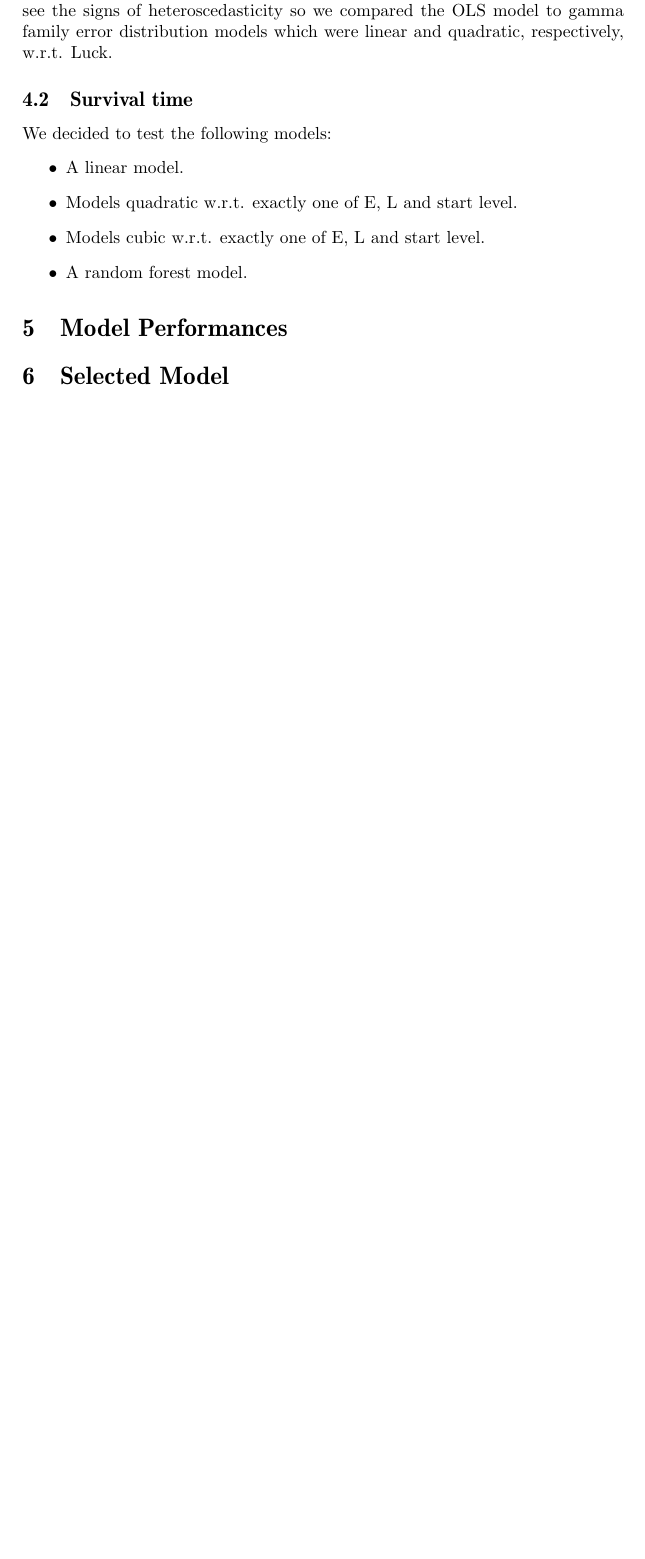
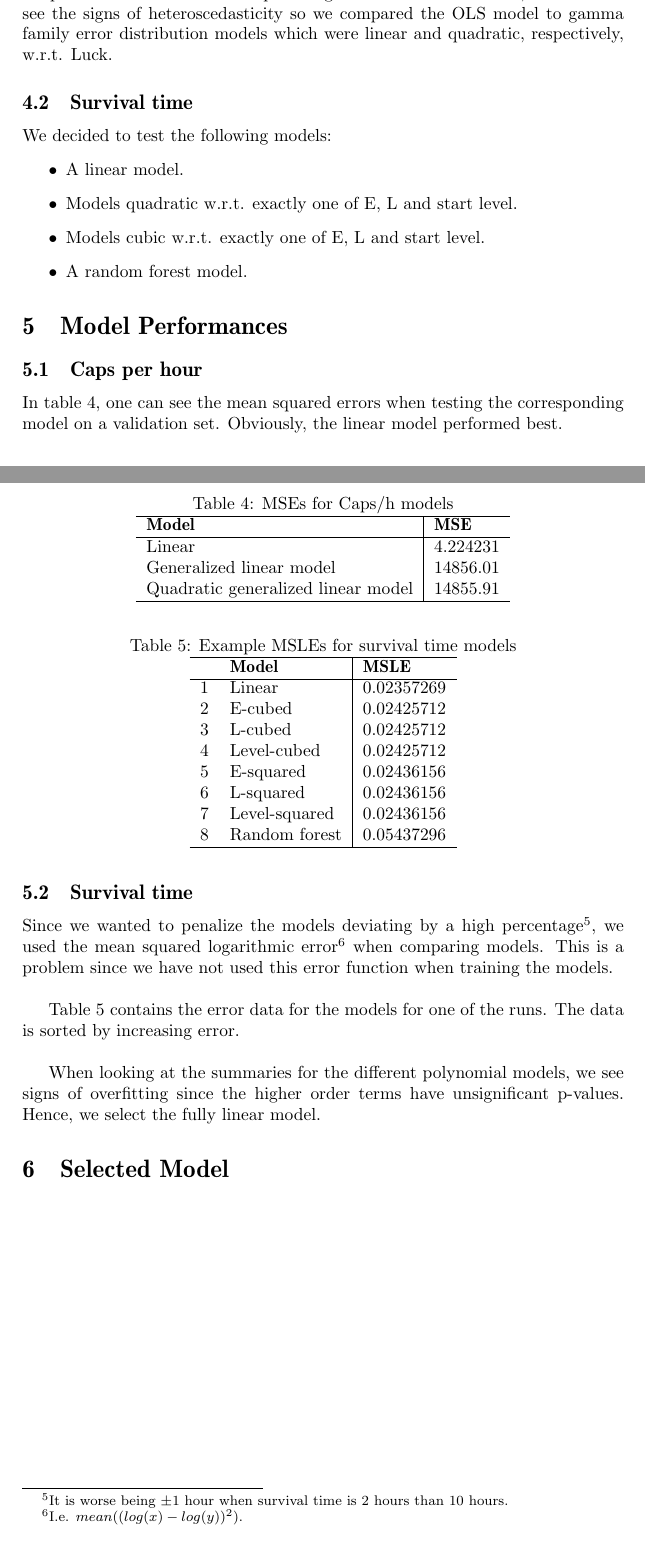
Before and after one commit to Aron-Rindstedt/R-project, a LaTeX document (Report/Report.tex, which reads Report/include/model_performances.tex): part of page 5 of 5 before the commit and two parts of pages 5 and 6 of 6 after it, the two joined at a grey line, cut so that both start at the same text, the shorter picture padded with empty space. Compiled offline with pdfLaTeX.

Commit message:
Model performances

```diff
--- a/Report/include/model_performances.tex
+++ b/Report/include/model_performances.tex
@@ -1 +1,44 @@
 %Show model performances on validation data set, and specify which was the selected model.
+\subsection{Caps per hour}
+In table \ref{table:MSE.caps}, one can see the mean squared errors when testing the corresponding model on a validation set. Obviously, the linear model performed best.
+\begin{table}
+\caption{MSEs for Caps/h models}
+\label{table:MSE.caps}
+\centering
+\begin{tabular}{l|l}
+\hline
+\textbf{Model}&\textbf{MSE}\\
+\hline
+Linear&4.224231\\
+Generalized linear model&14856.01\\
+Quadratic generalized linear model&14855.91\\
+\hline
+\end{tabular}
+\end{table}
+
+
+\subsection{Survival time}
+Since we wanted to penalize the models deviating by a high percentage\footnote{It is worse being $\pm$1 hour when survival time is 2 hours than 10 hours.}, we used the mean squared logarithmic error\footnote{I.e. $mean((log(x)-log(y))^2)$.} when comparing models. This is a problem since we have not used this error function when training the models.\\
+
+Table \ref{table:MSLE.survival} contains the error data for the models for one of the runs. The data is sorted by increasing error.\\
+
+When looking at the summaries for the different polynomial models, we see signs of overfitting since the higher order terms have unsignificant p-values. Hence, we select the fully linear model.
+\begin{table}
+\caption{Example MSLEs for survival time models}
+\label{table:MSLE.survival}
+\centering
+\begin{tabular}{l l|l}
+\hline
+&\textbf{Model}&\textbf{MSLE}\\
+\hline
+1 & Linear & 0.02357269 \\
+2 & E-cubed & 0.02425712 \\
+3 & L-cubed & 0.02425712 \\
+4 & Level-cubed & 0.02425712 \\
+5 & E-squared & 0.02436156 \\
+6 & L-squared & 0.02436156 \\
+7 & Level-squared & 0.02436156 \\
+8 & Random forest & 0.05437296\\
+\hline
+\end{tabular}
+\end{table}
```
Also changed, not shown: Report/Report.pdf.
